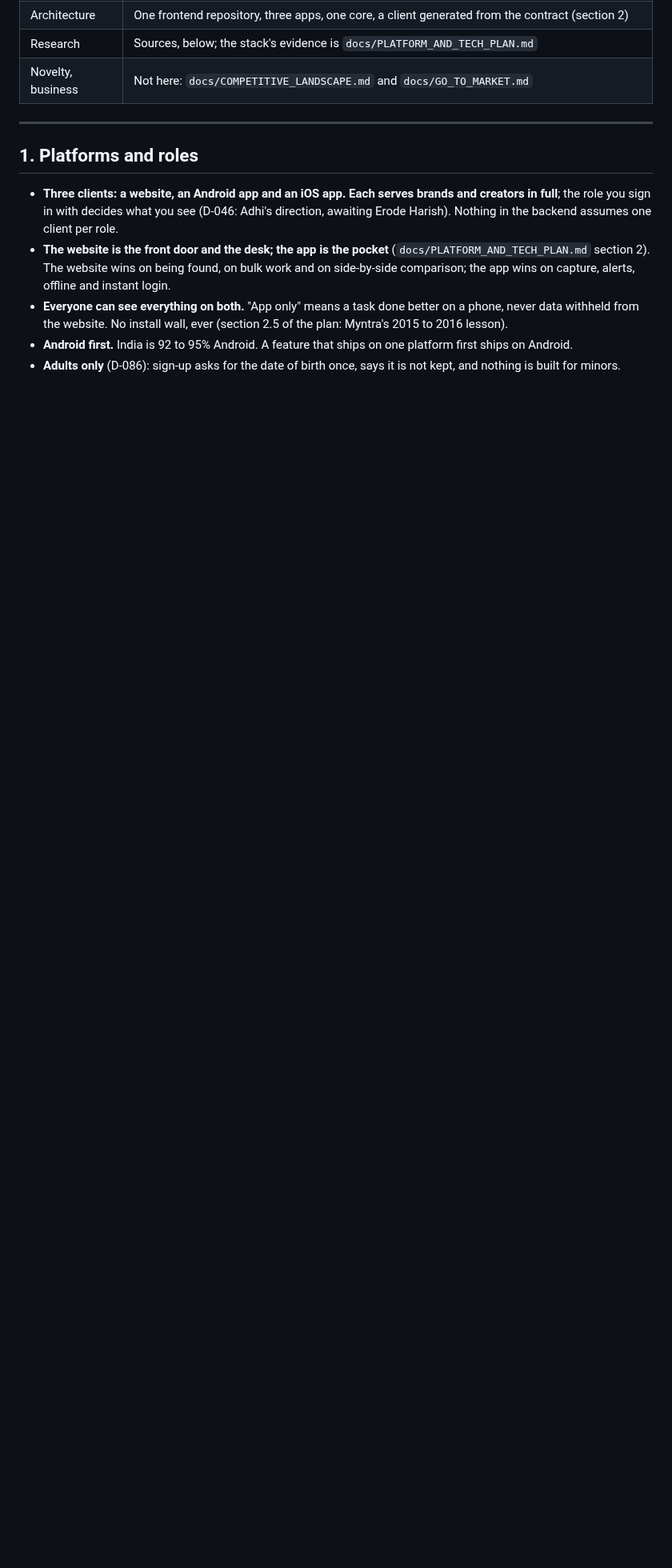
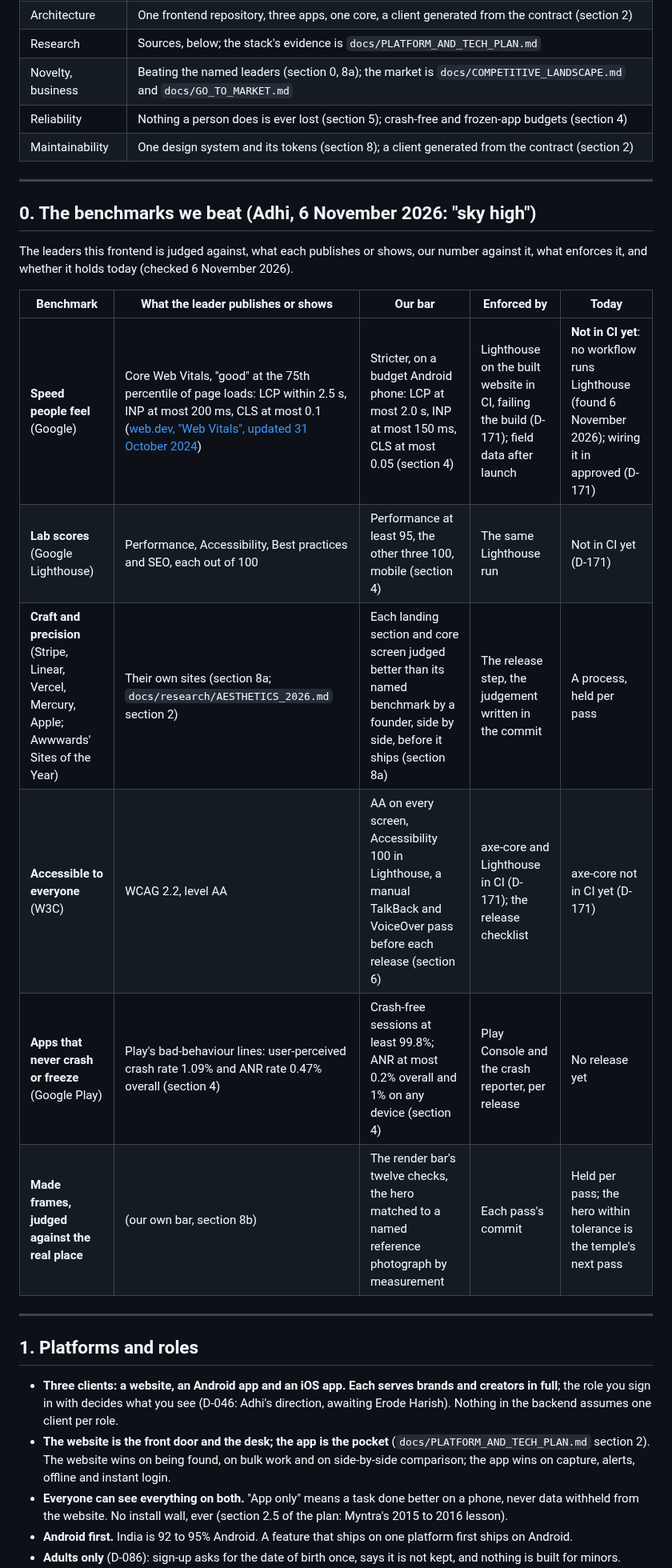
Before and after one commit to adhi2801/nicheconnect-tn, a Markdown page: docs/standards/frontend.md, the part around one of its changes. Shown at 80% size. GitHub-like rendering; blank space fills up the shorter version.

Commit message:
docs(frontend): the benchmarks we beat, and two false claims marked owed
frontend.md section 0 against Google's Core Web Vitals (ours stricter on
a budget Android), Lighthouse, the named craft leaders, WCAG 2.2 AA,
Google Play's crash and ANR lines, and the render bar. Twelve
dimensions. Found: the standard said Lighthouse and axe-core gate CI;
no workflow runs them. Both marked owed, wiring approved (D-171).
Not reviewed by a second person.

Co-Authored-By: Claude Opus 5.5 <noreply@anthropic.com>

```diff
--- a/docs/standards/frontend.md
+++ b/docs/standards/frontend.md
@@ -19,7 +19,24 @@ Rules marked **(decision)** are open and are decided, with a `docs/DECISIONS.md`
 | Trust and safety | Flags shown beside text, links never made from people's words, report and block one tap away (sections 10, 14; `trust-and-safety.md` section 5) |
 | Architecture | One frontend repository, three apps, one core, a client generated from the contract (section 2) |
 | Research | Sources, below; the stack's evidence is `docs/PLATFORM_AND_TECH_PLAN.md` |
-| Novelty, business | Not here: `docs/COMPETITIVE_LANDSCAPE.md` and `docs/GO_TO_MARKET.md` |
+| Novelty, business | Beating the named leaders (section 0, 8a); the market is `docs/COMPETITIVE_LANDSCAPE.md` and `docs/GO_TO_MARKET.md` |
+| Reliability | Nothing a person does is ever lost (section 5); crash-free and frozen-app budgets (section 4) |
+| Maintainability | One design system and its tokens (section 8); a client generated from the contract (section 2) |
+
+---
+
+## 0. The benchmarks we beat (Adhi, 6 November 2026: "sky high")
+
+The leaders this frontend is judged against, what each publishes or shows, our number against it, what enforces it, and whether it holds today (checked 6 November 2026).
+
+| Benchmark | What the leader publishes or shows | Our bar | Enforced by | Today |
+|---|---|---|---|---|
+| **Speed people feel** (Google) | Core Web Vitals, "good" at the 75th percentile of page loads: LCP within 2.5 s, INP at most 200 ms, CLS at most 0.1 ([web.dev, "Web Vitals", updated 31 October 2024](https://web.dev/articles/vitals)) | Stricter, on a budget Android phone: LCP at most 2.0 s, INP at most 150 ms, CLS at most 0.05 (section 4) | Lighthouse on the built website in CI, failing the build (D-171); field data after launch | **Not in CI yet**: no workflow runs Lighthouse (found 6 November 2026); wiring it in approved (D-171) |
+| **Lab scores** (Google Lighthouse) | Performance, Accessibility, Best practices and SEO, each out of 100 | Performance at least 95, the other three 100, mobile (section 4) | The same Lighthouse run | Not in CI yet (D-171) |
+| **Craft and precision** (Stripe, Linear, Vercel, Mercury, Apple; Awwwards' Sites of the Year) | Their own sites (section 8a; `docs/research/AESTHETICS_2026.md` section 2) | Each landing section and core screen judged better than its named benchmark by a founder, side by side, before it ships (section 8a) | The release step, the judgement written in the commit | A process, held per pass |
+| **Accessible to everyone** (W3C) | WCAG 2.2, level AA | AA on every screen, Accessibility 100 in Lighthouse, a manual TalkBack and VoiceOver pass before each release (section 6) | axe-core and Lighthouse in CI (D-171); the release checklist | axe-core not in CI yet (D-171) |
+| **Apps that never crash or freeze** (Google Play) | Play's bad-behaviour lines: user-perceived crash rate 1.09% and ANR rate 0.47% overall (section 4) | Crash-free sessions at least 99.8%; ANR at most 0.2% overall and 1% on any device (section 4) | Play Console and the crash reporter, per release | No release yet |
+| **Made frames, judged against the real place** | (our own bar, section 8b) | The render bar's twelve checks, the hero matched to a named reference photograph by measurement | Each pass's commit | Held per pass; the hero within tolerance is the temple's next pass |
 
 ---
 
```
Also changed, not shown: other parts of docs/standards/frontend.md (+2 -2 lines).
